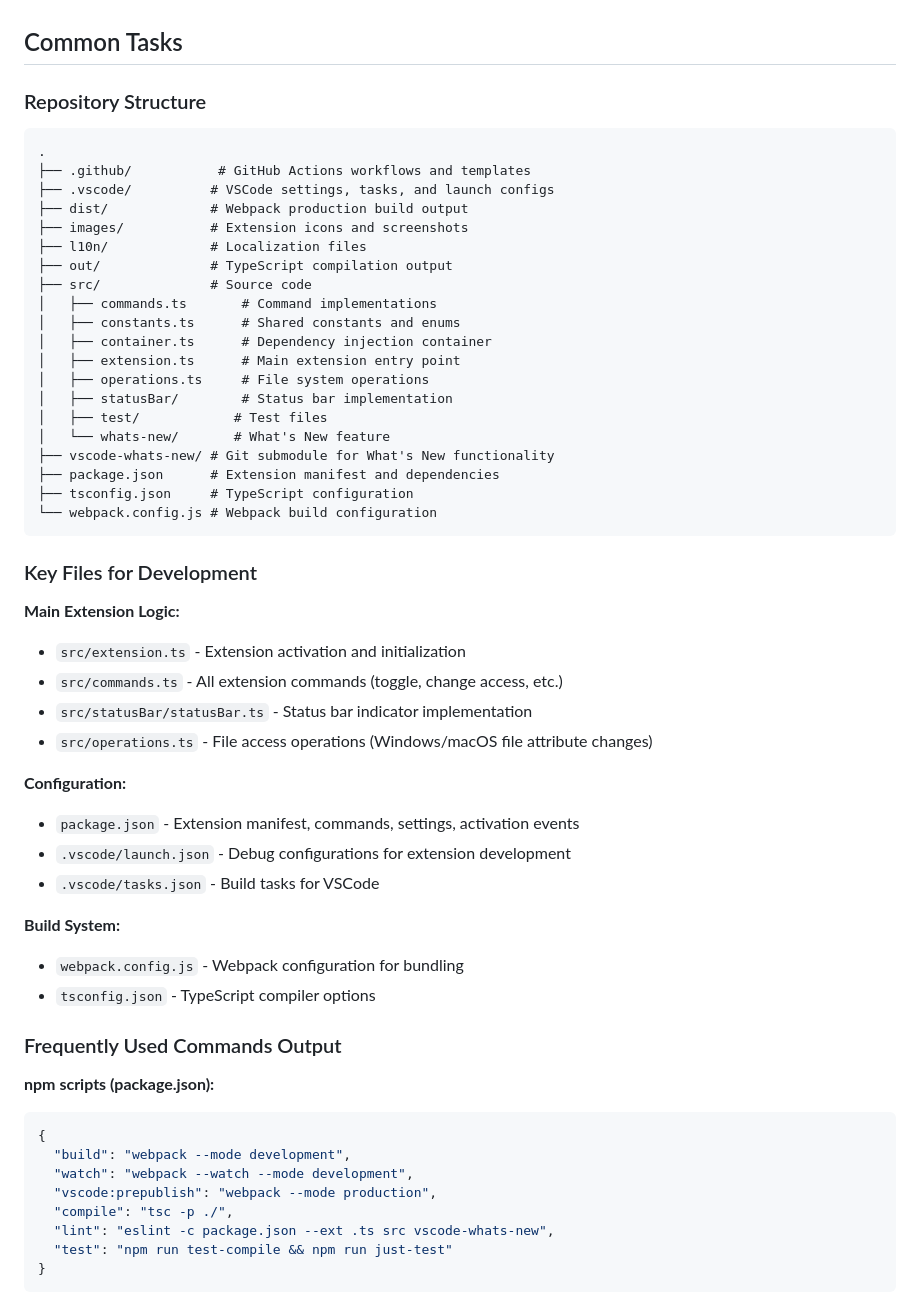
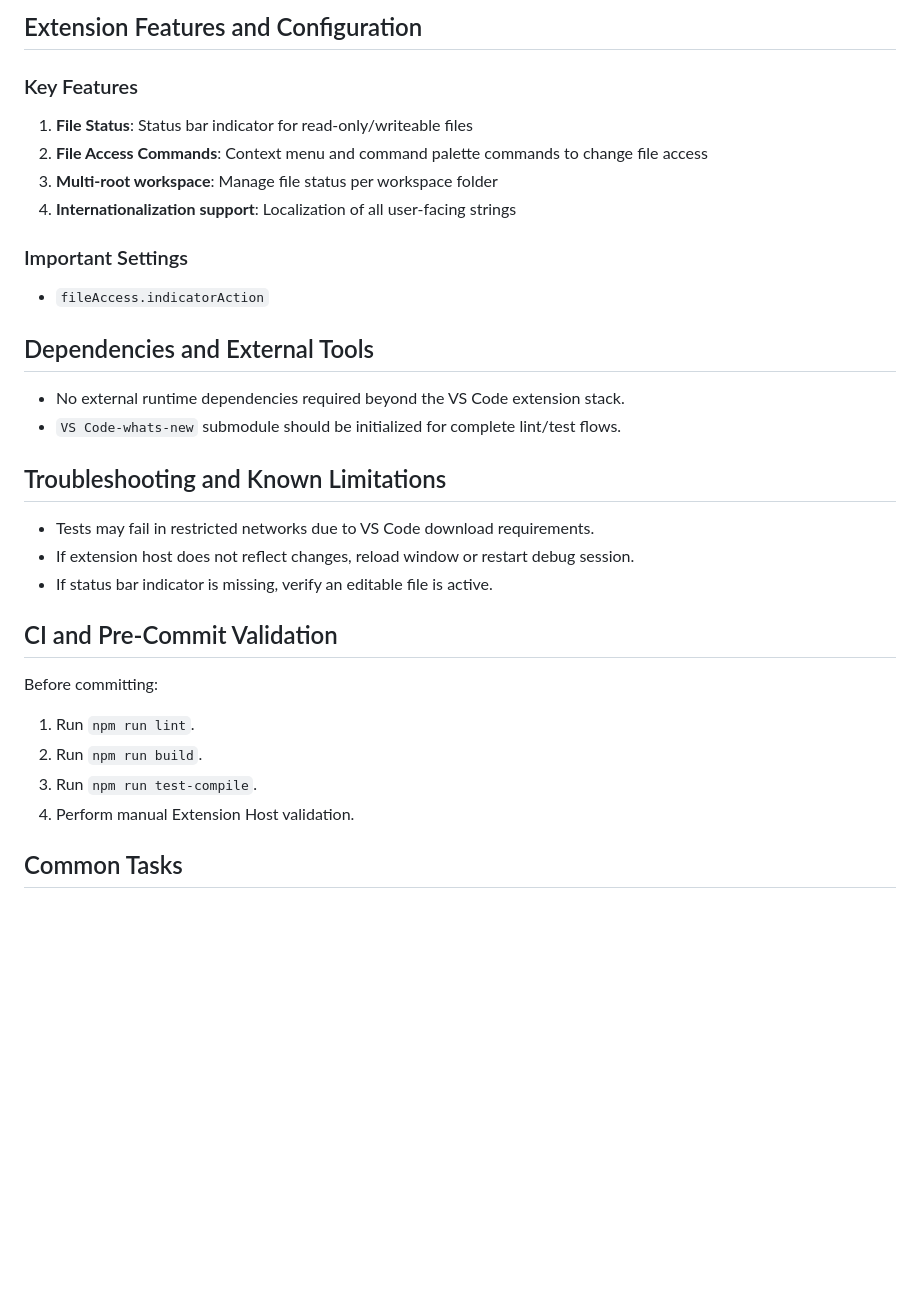
Before and after one commit to alefragnani/vscode-read-only-indicator, a Markdown page: .github/copilot-instructions.md, the part around one of its changes. Rendered like a GitHub page; blank space fills up the shorter version.

````diff
--- a/.github/copilot-instructions.md
+++ b/.github/copilot-instructions.md
@@ -87,58 +120,33 @@ All build times measured on typical development environment:
+## Extension Features and Configuration
+
+### Key Features
+1. **File Status**: Status bar indicator for read-only/writeable files
+2. **File Access Commands**: Context menu and command palette commands to change file access
+3. **Multi-root workspace**: Manage file status per workspace folder
+4. **Internationalization support**: Localization of all user-facing strings
+
+### Important Settings
+- `fileAccess.indicatorAction`
+
+## Dependencies and External Tools
+
+- No external runtime dependencies required beyond the VS Code extension stack.
+- `VS Code-whats-new` submodule should be initialized for complete lint/test flows.
+
+## Troubleshooting and Known Limitations
+
+- Tests may fail in restricted networks due to VS Code download requirements.
+- If extension host does not reflect changes, reload window or restart debug session.
+- If status bar indicator is missing, verify an editable file is active.
+
+## CI and Pre-Commit Validation
+
+Before committing:
+
+1. Run `npm run lint`.
+2. Run `npm run build`.
+3. Run `npm run test-compile`.
+4. Perform manual Extension Host validation.
 
 ## Common Tasks
 
-### Repository Structure
-```
-.
-├── .github/           # GitHub Actions workflows and templates
-├── .vscode/          # VSCode settings, tasks, and launch configs
-├── dist/             # Webpack production build output
-├── images/           # Extension icons and screenshots
-├── l10n/             # Localization files
-├── out/              # TypeScript compilation output
-├── src/              # Source code
-│   ├── commands.ts       # Command implementations
-│   ├── constants.ts      # Shared constants and enums
-│   ├── container.ts      # Dependency injection container
-│   ├── extension.ts      # Main extension entry point
-│   ├── operations.ts     # File system operations
-│   ├── statusBar/        # Status bar implementation
-│   ├── test/            # Test files
-│   └── whats-new/       # What's New feature
-├── vscode-whats-new/ # Git submodule for What's New functionality
-├── package.json      # Extension manifest and dependencies
-├── tsconfig.json     # TypeScript configuration
-└── webpack.config.js # Webpack build configuration
-```
-
-### Key Files for Development
-
-**Main Extension Logic:**
-- `src/extension.ts` - Extension activation and initialization
-- `src/commands.ts` - All extension commands (toggle, change access, etc.)
-- `src/statusBar/statusBar.ts` - Status bar indicator implementation
-- `src/operations.ts` - File access operations (Windows/macOS file attribute changes)
-
-**Configuration:**
-- `package.json` - Extension manifest, commands, settings, activation events
-- `.vscode/launch.json` - Debug configurations for extension development
-- `.vscode/tasks.json` - Build tasks for VSCode
-
-**Build System:**
-- `webpack.config.js` - Webpack configuration for bundling
-- `tsconfig.json` - TypeScript compiler options
-
-### Frequently Used Commands Output
-
-**npm scripts (package.json):**
-```json
-{
-  "build": "webpack --mode development",
-  "watch": "webpack --watch --mode development",
-  "vscode:prepublish": "webpack --mode production",
-  "compile": "tsc -p ./",
-  "lint": "eslint -c package.json --ext .ts src vscode-whats-new",
-  "test": "npm run test-compile && npm run just-test"
-}
-```
-
````
Also changed, not shown: other parts of .github/copilot-instructions.md (+101 -91 lines), AGENTS.md (added, +15 -0 lines).
